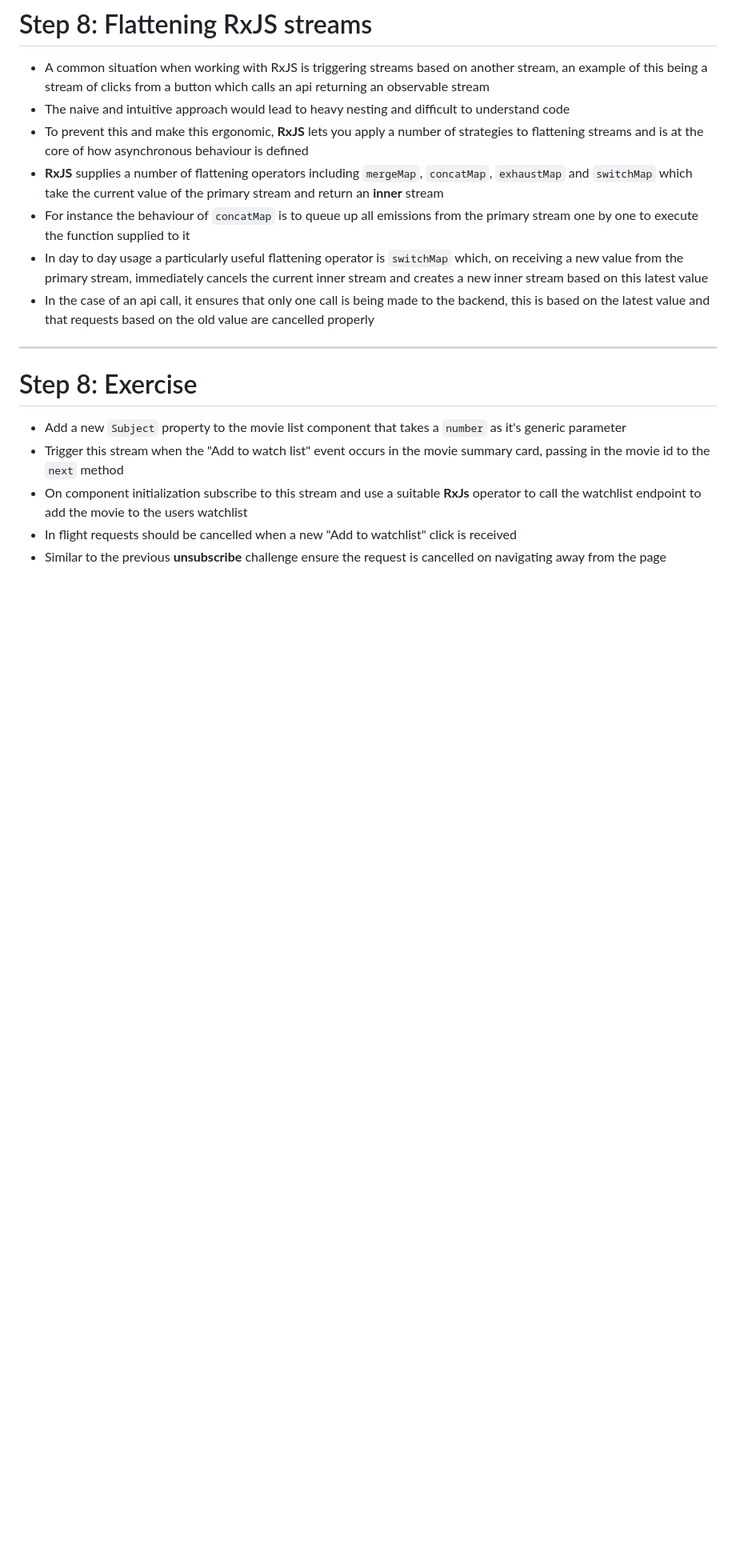
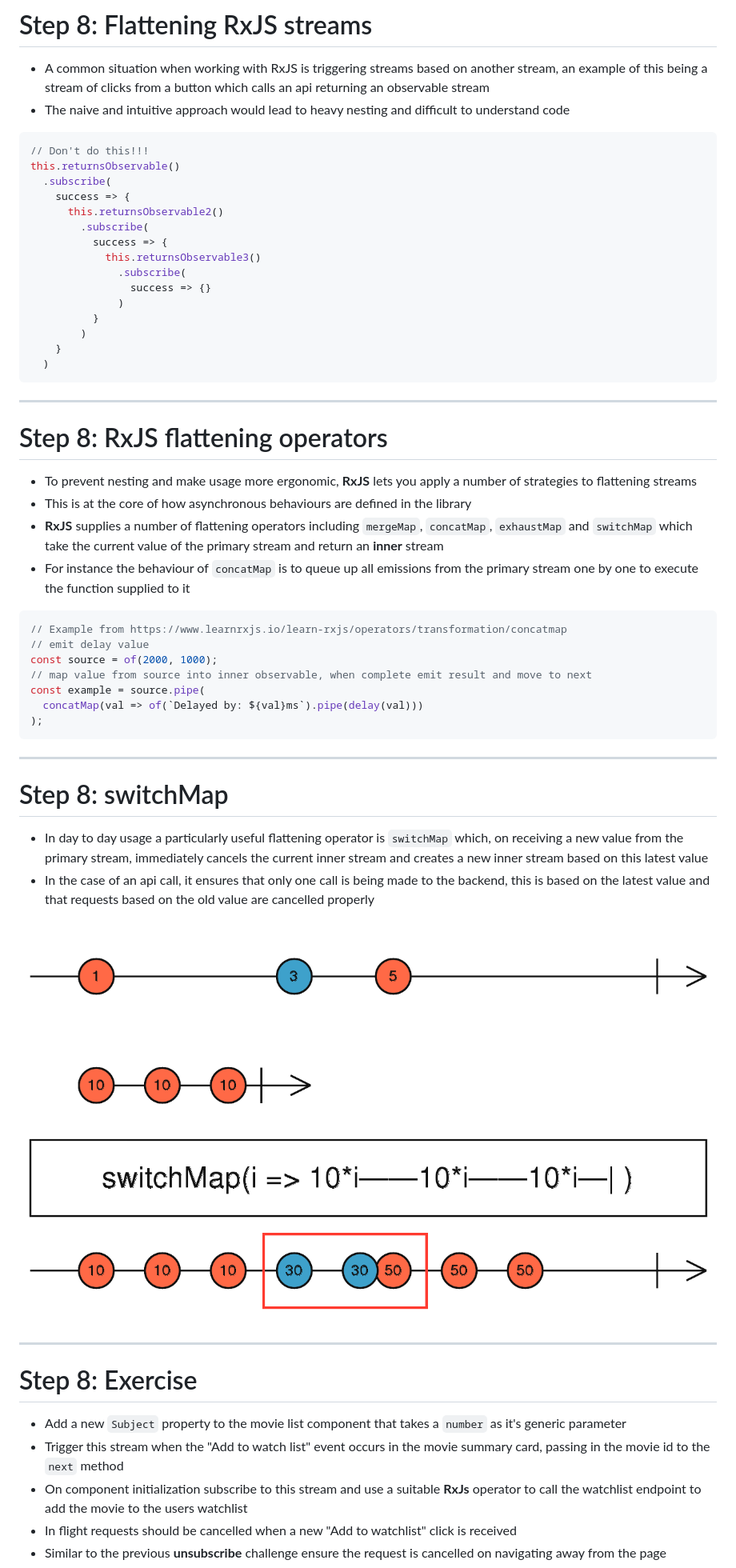
Before and after one commit to nearform/angular-patterns-workshop, a Markdown page: slides/flattening-rxjs-streams.md, the part around the change. Shown at 80% size. GitHub-like rendering; pictures changed too: images/switchmap-operator.png (added); blank space fills up the shorter version.

Commit message:
feat: examples

````diff
--- a/slides/flattening-rxjs-streams.md
+++ b/slides/flattening-rxjs-streams.md
@@ -3,11 +3,60 @@
 
 - A common situation when working with RxJS is triggering streams based on another stream, an example of this being a stream of clicks from a button which calls an api returning an observable stream
 - The naive and intuitive approach would lead to heavy nesting and difficult to understand code
-- To prevent this and make this ergonomic, **RxJS** lets you apply a number of strategies to flattening streams and is at the core of how asynchronous behaviour is defined
+
+```typescript
+// Don't do this!!!
+this.returnsObservable()
+  .subscribe(
+    success => {
+      this.returnsObservable2()
+        .subscribe(
+          success => {
+            this.returnsObservable3()
+              .subscribe(
+                success => {}
+              )
+          }
+        )
+    }
+  )
+```
+
+</div>
+
+---
+
+# Step 8: RxJS flattening operators
+
+<div class="dense">
+
+- To prevent nesting and make usage more ergonomic, **RxJS** lets you apply a number of strategies to flattening streams
+- This is at the core of how asynchronous behaviours are defined in the library
 - **RxJS** supplies a number of flattening operators including `mergeMap`, `concatMap`, `exhaustMap` and `switchMap` which take the current value of the primary stream and return an **inner** stream
 - For instance the behaviour of `concatMap` is to queue up all emissions from the primary stream one by one to execute the function supplied to it
+
+```typescript
+// Example from https://www.learnrxjs.io/learn-rxjs/operators/transformation/concatmap
+// emit delay value
+const source = of(2000, 1000);
+// map value from source into inner observable, when complete emit result and move to next
+const example = source.pipe(
+  concatMap(val => of(`Delayed by: ${val}ms`).pipe(delay(val)))
+);
+```
+
+</div>
+
+---
+
+# Step 8: switchMap
+
+<div class="dense">
+
 - In day to day usage a particularly useful flattening operator is `switchMap` which, on receiving a new value from the primary stream, immediately cancels the current inner stream and creates a new inner stream based on this latest value
 - In the case of an api call, it ensures that only one call is being made to the backend, this is based on the latest value and that requests based on the old value are cancelled properly
+
+<img src="/images/switchmap-operator.png" alt="switchMap operator marble diagram" />
 
 </div>
 
````
